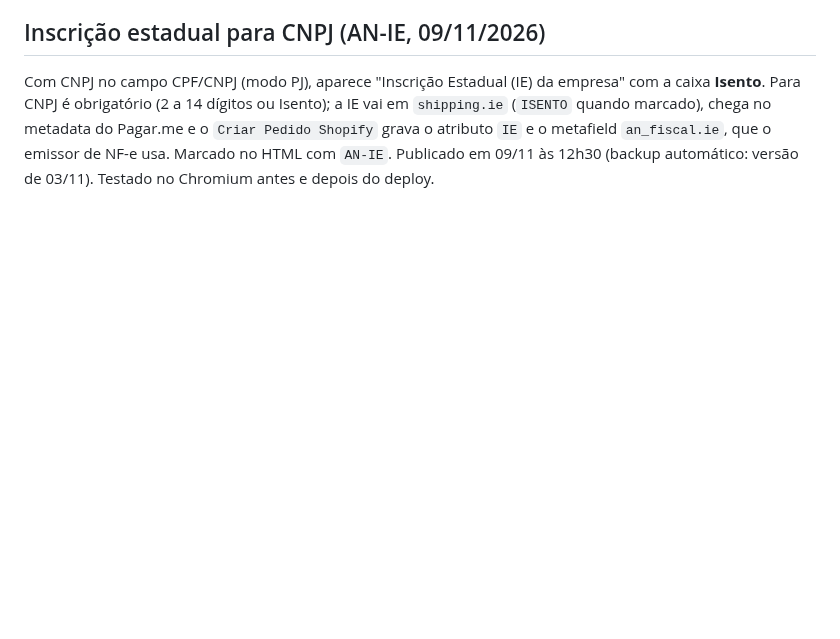
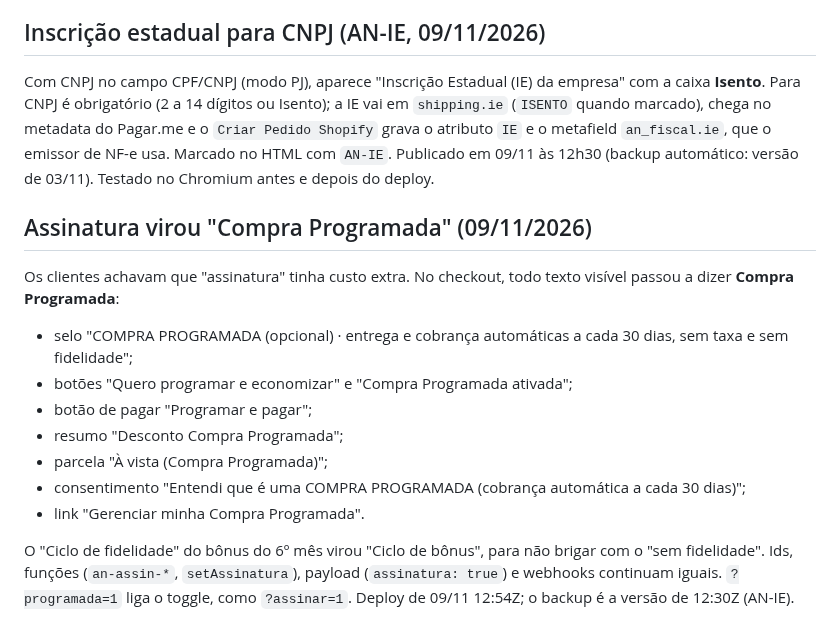
Before and after one commit to jadersonpucci/track-americanutrition, a Markdown page: automations/checkout/README.md, the part around the change. Rendered like a GitHub page; blank space fills up the shorter version.

Commit message:
Checkout: assinatura passa a se chamar "Compra Programada"
Textos visiveis do checkout trocados (selo, botoes, resumo, consentimento, parcela,
link do portal) com "sem taxa e sem fidelidade"; "Ciclo de fidelidade" virou "Ciclo de bonus".
Ids e payload continuam. ?programada=1 liga o toggle.

Co-Authored-By: Claude Opus 5.5 <noreply@anthropic.com>
Claude-Session: https://claude.ai/code/session_01WFFZbcJbgG68GdztK1rcbv

```diff
--- a/automations/checkout/README.md
+++ b/automations/checkout/README.md
@@ -217,3 +217,18 @@ Com CNPJ no campo CPF/CNPJ (modo PJ), aparece "Inscrição Estadual (IE) da empr
 Pagar.me e o `Criar Pedido Shopify` grava o atributo `IE` e o metafield `an_fiscal.ie`, que o emissor de NF-e usa.
 Marcado no HTML com `AN-IE`. Publicado em 09/11 às 12h30 (backup automático: versão de 03/11). Testado no Chromium
 antes e depois do deploy.
+
+## Assinatura virou "Compra Programada" (09/11/2026)
+
+Os clientes achavam que "assinatura" tinha custo extra. No checkout, todo texto visível passou a dizer **Compra Programada**:
+- selo "COMPRA PROGRAMADA (opcional) · entrega e cobrança automáticas a cada 30 dias, sem taxa e sem fidelidade";
+- botões "Quero programar e economizar" e "Compra Programada ativada";
+- botão de pagar "Programar e pagar";
+- resumo "Desconto Compra Programada";
+- parcela "À vista (Compra Programada)";
+- consentimento "Entendi que é uma COMPRA PROGRAMADA (cobrança automática a cada 30 dias)";
+- link "Gerenciar minha Compra Programada".
+
+O "Ciclo de fidelidade" do bônus do 6º mês virou "Ciclo de bônus", para não brigar com o "sem fidelidade".
+Ids, funções (`an-assin-*`, `setAssinatura`), payload (`assinatura: true`) e webhooks continuam iguais.
+`?programada=1` liga o toggle, como `?assinar=1`. Deploy de 09/11 12:54Z; o backup é a versão de 12:30Z (AN-IE).
```
